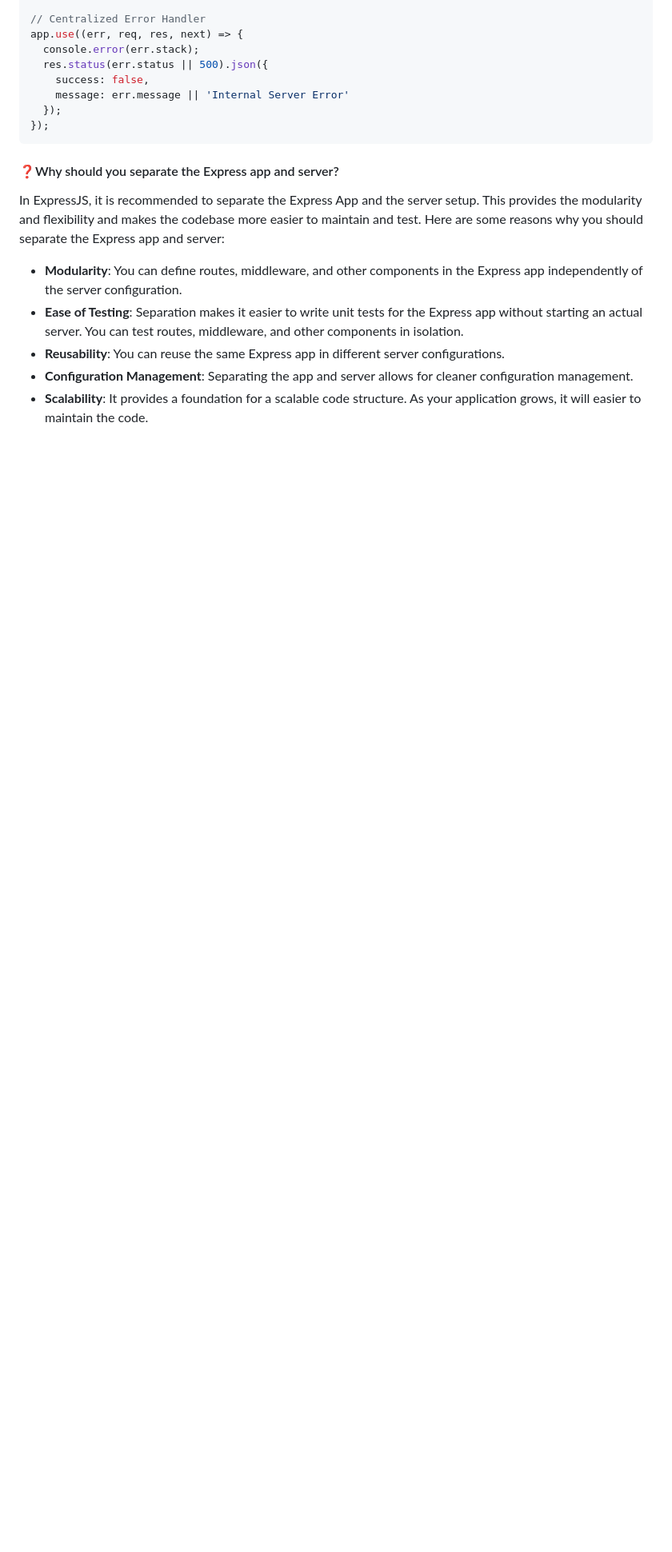
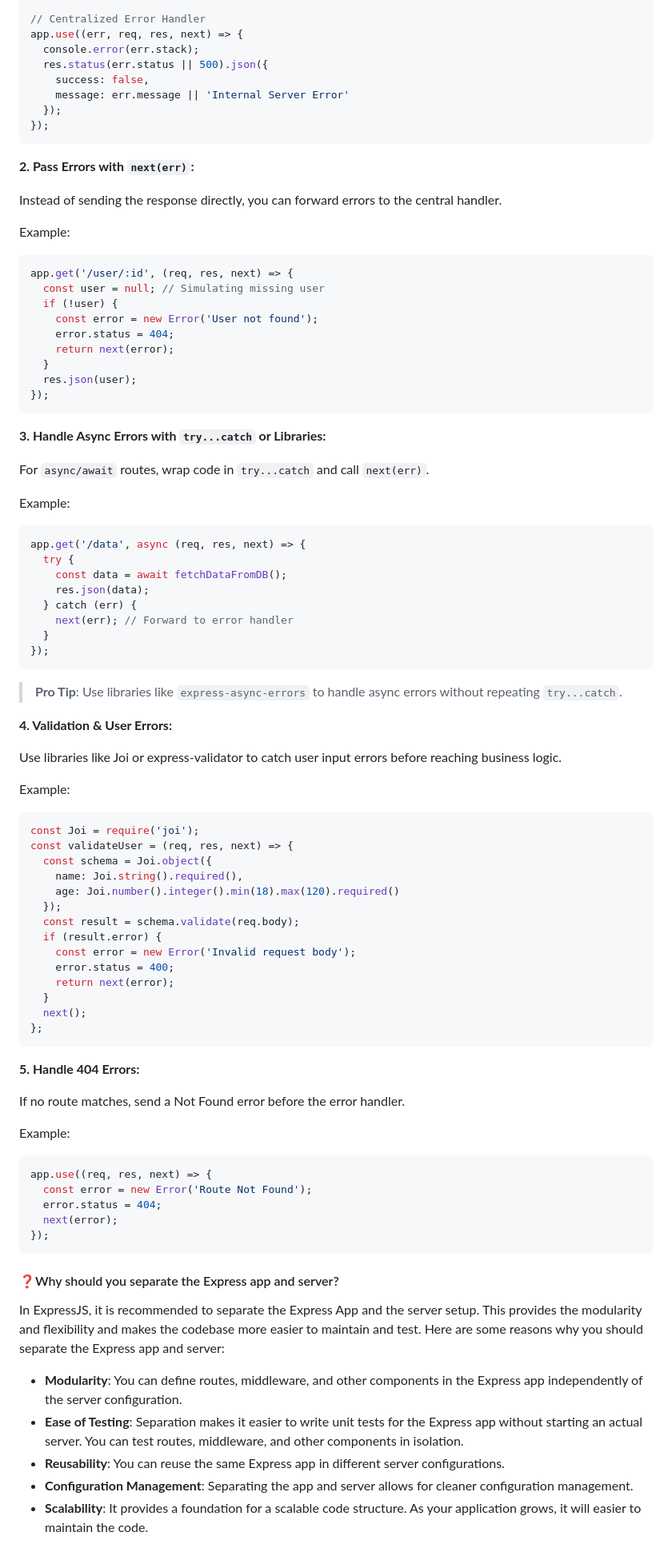
Before and after one commit to shagar619/NodeJS---ExpressJS, a Markdown page: README.md, the part around the change. Shown: that part at 80% size. Rendered like a GitHub page; blank space fills up the shorter version.

Commit message:
added Handle 404 Errors

````diff
--- a/README.md
+++ b/README.md
@@ -3464,6 +3464,80 @@ app.use((err, req, res, next) => {
 ```
 
 
+**2. Pass Errors with `next(err)`:**
+
+Instead of sending the response directly, you can forward errors to the central handler.
+
+Example:
+```javascript
+app.get('/user/:id', (req, res, next) => {
+  const user = null; // Simulating missing user
+  if (!user) {
+    const error = new Error('User not found');
+    error.status = 404;
+    return next(error);
+  }
+  res.json(user);
+});
+```
+
+**3. Handle Async Errors with `try...catch` or Libraries:**
+
+For `async/await` routes, wrap code in `try...catch` and call `next(err)`.
+
+Example:
+```javascript
+app.get('/data', async (req, res, next) => {
+  try {
+    const data = await fetchDataFromDB();
+    res.json(data);
+  } catch (err) {
+    next(err); // Forward to error handler
+  }
+});
+```
+
+> **Pro Tip**: Use libraries like `express-async-errors` to handle async errors without repeating `try...catch`.
+
+
+**4. Validation & User Errors:**
+
+Use libraries like Joi or express-validator to catch user input errors before reaching business logic.
+
+Example:
+```javascript
+const Joi = require('joi');
+const validateUser = (req, res, next) => {
+  const schema = Joi.object({
+    name: Joi.string().required(),
+    age: Joi.number().integer().min(18).max(120).required()
+  });
+  const result = schema.validate(req.body);
+  if (result.error) {
+    const error = new Error('Invalid request body');
+    error.status = 400;
+    return next(error);
+  }
+  next();
+};
+```
+
+**5. Handle 404 Errors:**
+
+If no route matches, send a Not Found error before the error handler.
+
+Example:
+```javascript
+app.use((req, res, next) => {
+  const error = new Error('Route Not Found');
+  error.status = 404;
+  next(error);
+});
+```
+
+
+
+
 
 
 
````
